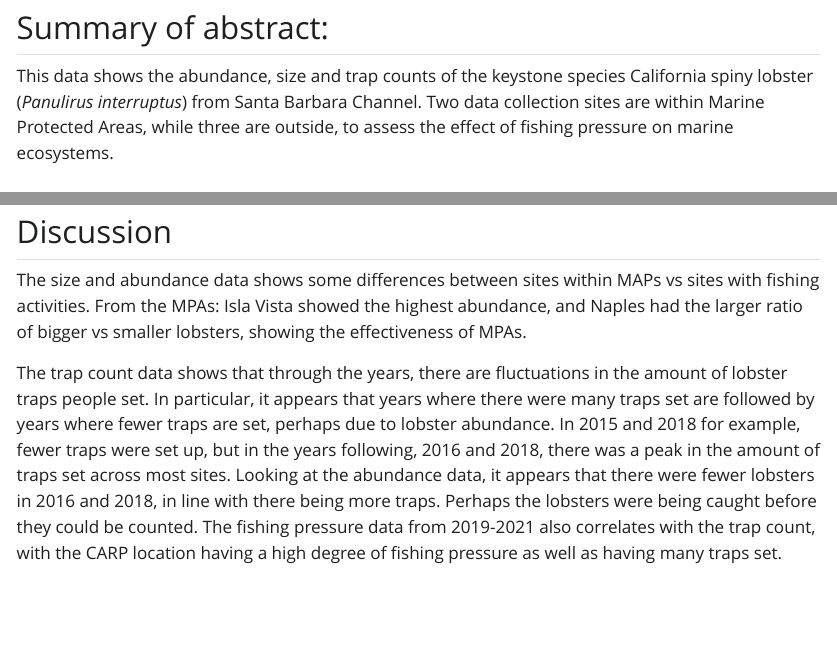
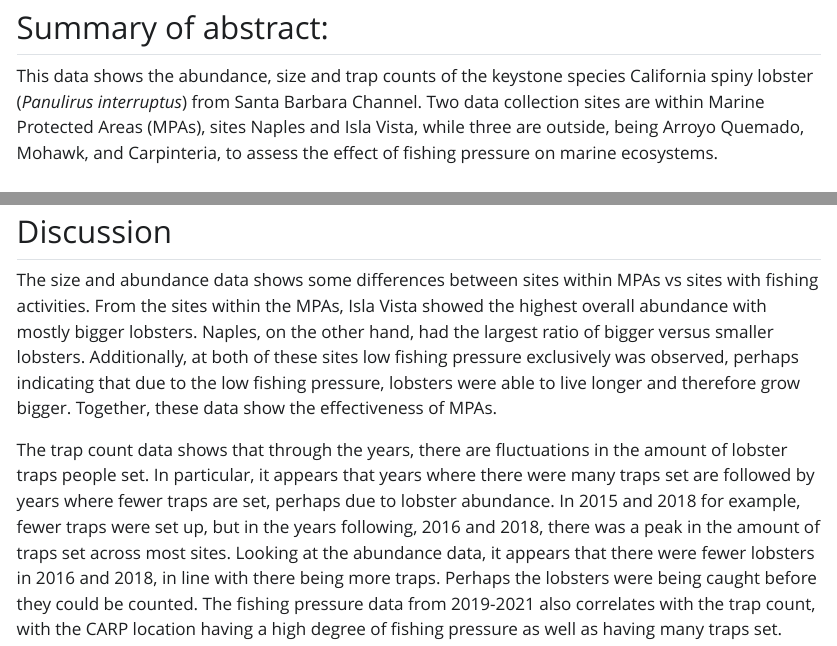
Before and after one commit to lalalmovsesian/806_Lala_Noor, a Quarto document (index.qmd): the page in a window 1100 px wide, from 2010 px down, and a second part further down, joined at a grey line. The pictures show the output file index.html that the author committed with the source, opened offline; Quarto's library style sheets are replaced by a plain one without menus; long lines of code are wrapped.

Commit message:
Updated the discussion to address connection between size abundance and fishing pressure.

```diff
--- a/index.qmd
+++ b/index.qmd
@@ -35,7 +35,7 @@ lobster_traps <- read_csv(here("data/Lobster_Trap_Counts_All_Years_20210519.csv"
 
 ## Summary of abstract:
 
-This data shows the abundance, size and trap counts of the keystone species California spiny lobster (*Panulirus interruptus*) from Santa Barbara Channel. Two data collection sites are within Marine Protected Areas, while three are outside, to assess the effect of fishing pressure on marine ecosystems.
+This data shows the abundance, size and trap counts of the keystone species California spiny lobster (*Panulirus interruptus*) from Santa Barbara Channel. Two data collection sites are within Marine Protected Areas (MPAs), sites Naples and Isla Vista, while three are outside, being Arroyo Quemado, Mohawk, and Carpinteria, to assess the effect of fishing pressure on marine ecosystems.
 
 ## Visualization
 
@@ -152,7 +152,7 @@ ggplot(data = lobster_traps_fishing_pressure, aes(x = fct_reorder(SITE, COUNT, .
 
 ## Discussion
 
-The size and abundance data shows some differences between sites within MAPs vs sites with fishing activities. From the MPAs: Isla Vista showed the highest abundance, and Naples had the larger ratio of bigger vs smaller lobsters, showing the effectiveness of MPAs.
+The size and abundance data shows some differences between sites within MPAs vs sites with fishing activities. From the sites within the MPAs, Isla Vista showed the highest overall abundance with mostly bigger lobsters. Naples, on the other hand, had the largest ratio of bigger versus smaller lobsters. Additionally, at both of these sites low fishing pressure exclusively was observed, perhaps indicating that due to the low fishing pressure, lobsters were able to live longer and therefore grow bigger. Together, these data show the effectiveness of MPAs.
 
 The trap count data shows that through the years, there are fluctuations in the amount of lobster traps people set. In particular, it appears that years where there were many traps set are followed by years where fewer traps are set, perhaps due to lobster abundance. In 2015 and 2018 for example, fewer traps were set up, but in the years following, 2016 and 2018, there was a peak in the amount of traps set across most sites. Looking at the abundance data, it appears that there were fewer lobsters in 2016 and 2018, in line with there being more traps. Perhaps the lobsters were being caught before they could be counted. The fishing pressure data from 2019-2021 also correlates with the trap count, with the CARP location having a high degree of fishing pressure as well as having many traps set.
 
```
Also changed, not shown: index.html.
